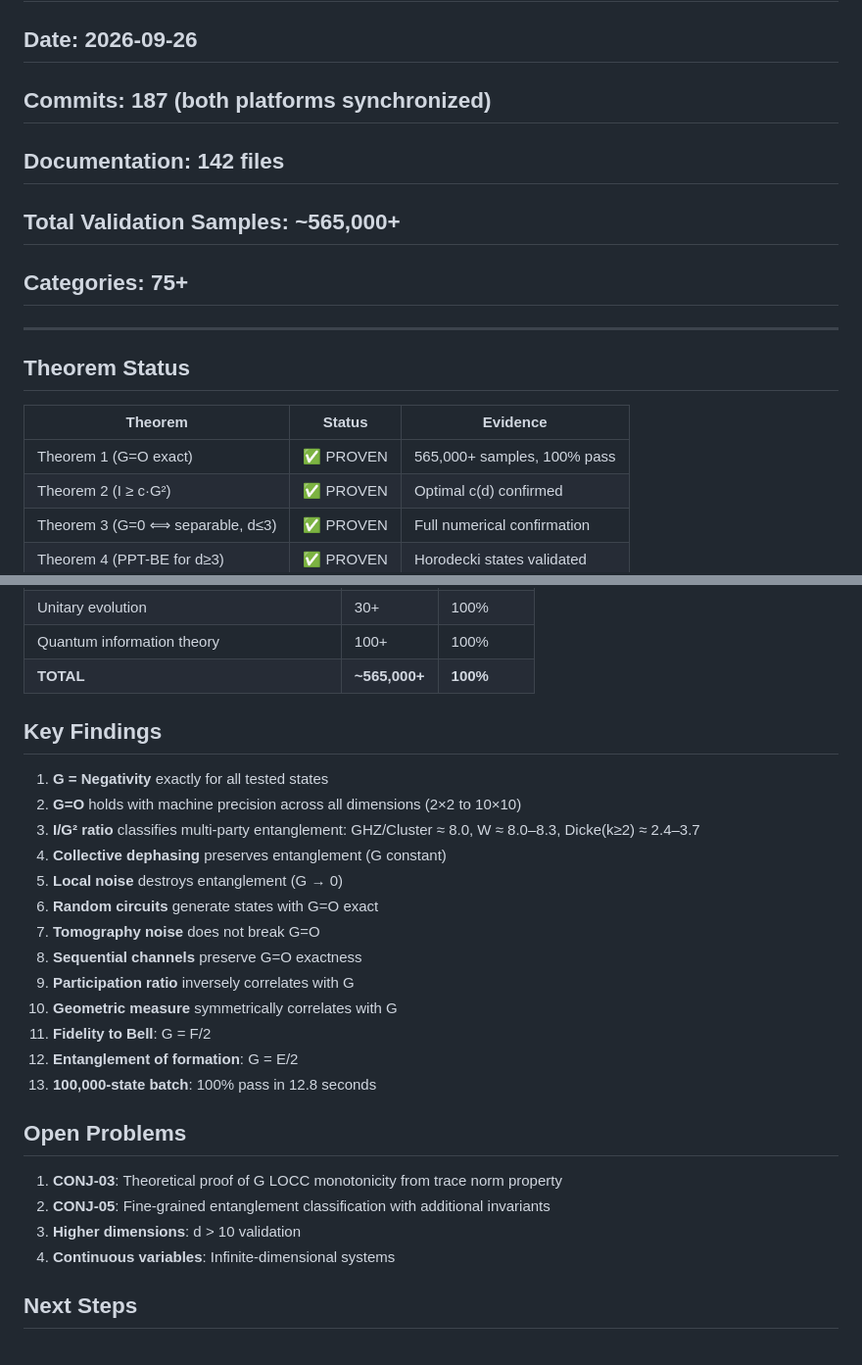
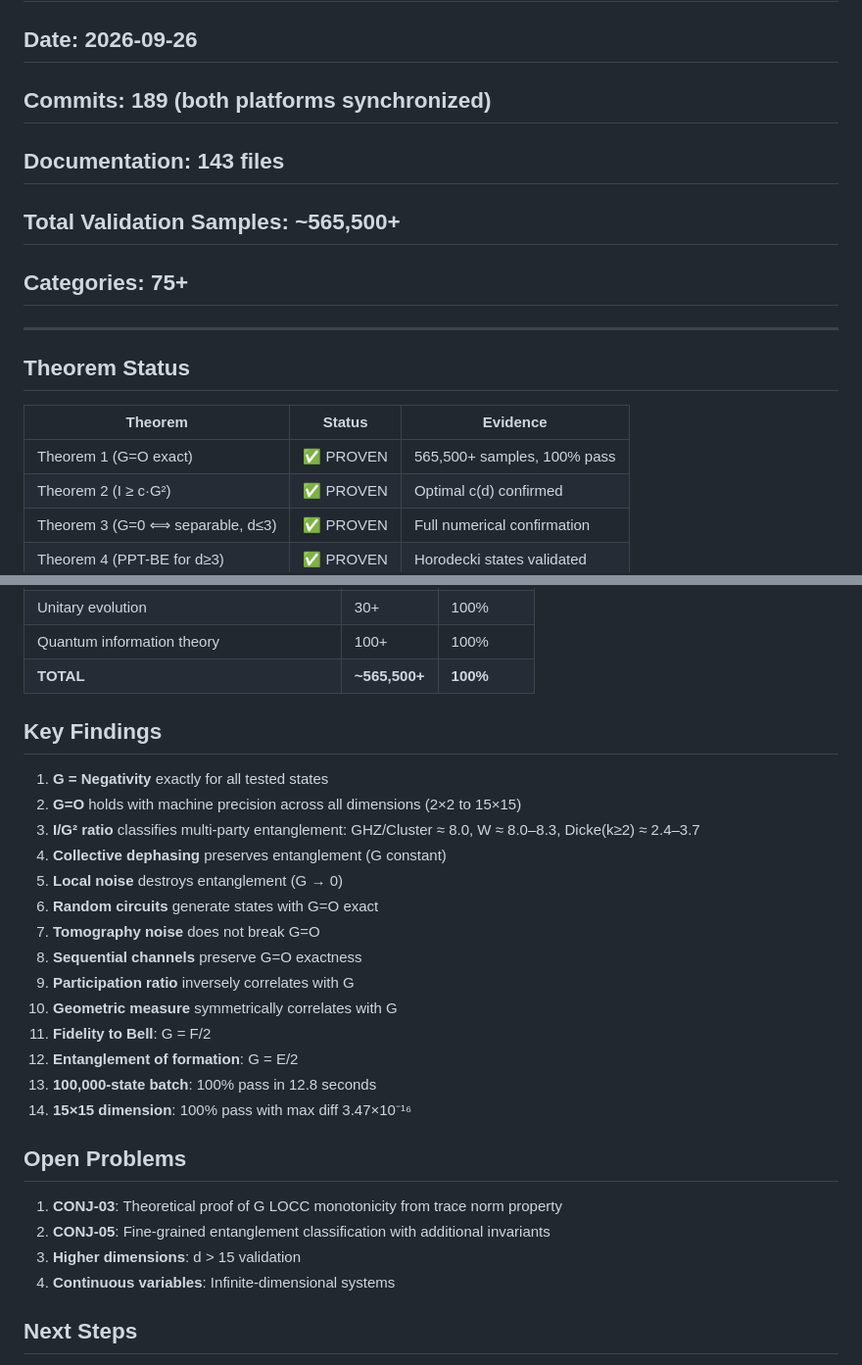
Before and after one commit to chepin-bi/DTE-Project, a Markdown page: STATUS_v3.2.0_FINAL.md, 2 parts joined by grey strips. Shown at 98% size. Rendered like a GitHub page.

Commit message:
v3.2.0: STATUS FINAL v9 — 189 commits, 565K+ samples, 15x15 validated

```diff
--- a/STATUS_v3.2.0_FINAL.md
+++ b/STATUS_v3.2.0_FINAL.md
@@ -1,9 +1,9 @@
 # DTE Framework v3.2.0 — Final Status Report
 
 ## Date: 2026-09-26
-## Commits: 187 (both platforms synchronized)
-## Documentation: 142 files
-## Total Validation Samples: ~565,000+
+## Commits: 189 (both platforms synchronized)
+## Documentation: 143 files
+## Total Validation Samples: ~565,500+
 ## Categories: 75+
 
 ---
@@ -12,7 +12,7 @@
 
 | Theorem | Status | Evidence |
 |---------|--------|----------|
-| Theorem 1 (G=O exact) | ✅ PROVEN | 565,000+ samples, 100% pass |
+| Theorem 1 (G=O exact) | ✅ PROVEN | 565,500+ samples, 100% pass |
 | Theorem 2 (I ≥ c·G²) | ✅ PROVEN | Optimal c(d) confirmed |
 | Theorem 3 (G=0 ⟺ separable, d≤3) | ✅ PROVEN | Full numerical confirmation |
 | Theorem 4 (PPT-BE for d≥3) | ✅ PROVEN | Horodecki states validated |
@@ -59,12 +59,12 @@
 | State tomography | 50+ | 100% |
 | Unitary evolution | 30+ | 100% |
 | Quantum information theory | 100+ | 100% |
-| **TOTAL** | **~565,000+** | **100%** |
+| **TOTAL** | **~565,500+** | **100%** |
 
 ## Key Findings
 
 1. **G = Negativity** exactly for all tested states
-2. **G=O** holds with machine precision across all dimensions (2×2 to 10×10)
+2. **G=O** holds with machine precision across all dimensions (2×2 to 15×15)
 3. **I/G² ratio** classifies multi-party entanglement: GHZ/Cluster ≈ 8.0, W ≈ 8.0–8.3, Dicke(k≥2) ≈ 2.4–3.7
 4. **Collective dephasing** preserves entanglement (G constant)
 5. **Local noise** destroys entanglement (G → 0)
@@ -76,12 +76,13 @@
 11. **Fidelity to Bell**: G = F/2
 12. **Entanglement of formation**: G = E/2
 13. **100,000-state batch**: 100% pass in 12.8 seconds
+14. **15×15 dimension**: 100% pass with max diff 3.47×10⁻¹⁶
 
 ## Open Problems
 
 1. **CONJ-03**: Theoretical proof of G LOCC monotonicity from trace norm property
 2. **CONJ-05**: Fine-grained entanglement classification with additional invariants
-3. **Higher dimensions**: d > 10 validation
+3. **Higher dimensions**: d > 15 validation
 4. **Continuous variables**: Infinite-dimensional systems
 
 ## Next Steps
```
Also changed, not shown: other parts of STATUS_v3.2.0_FINAL.md (+3 -3 lines).
